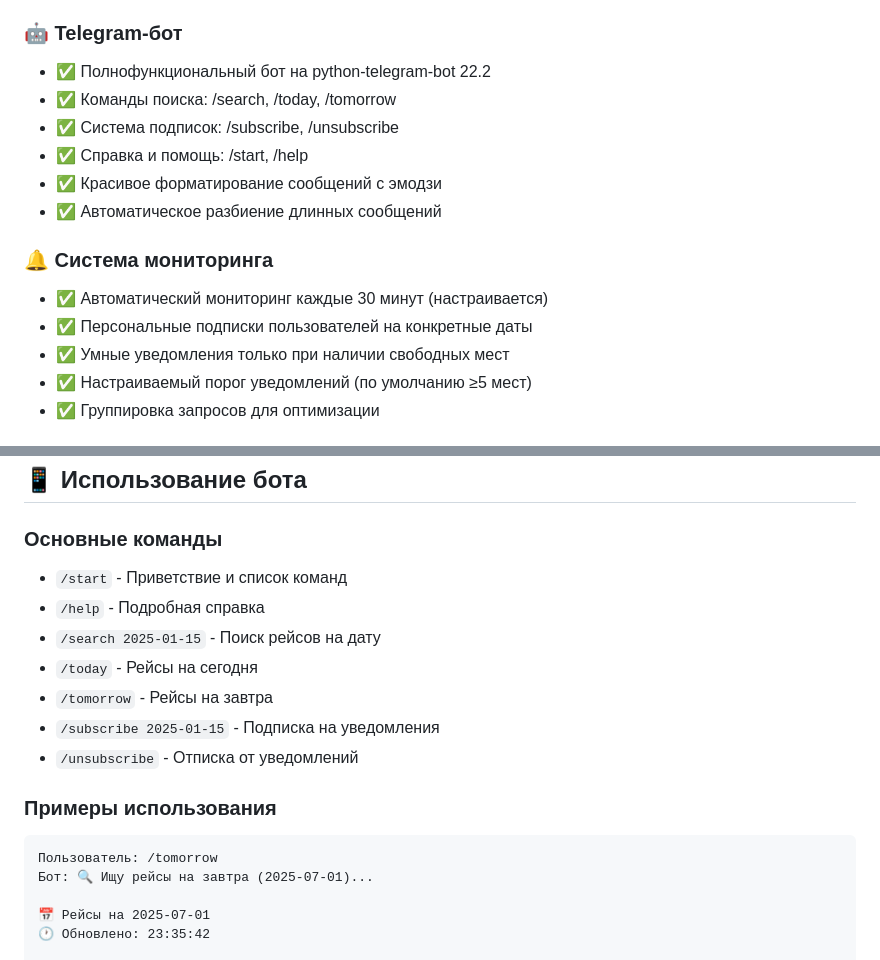
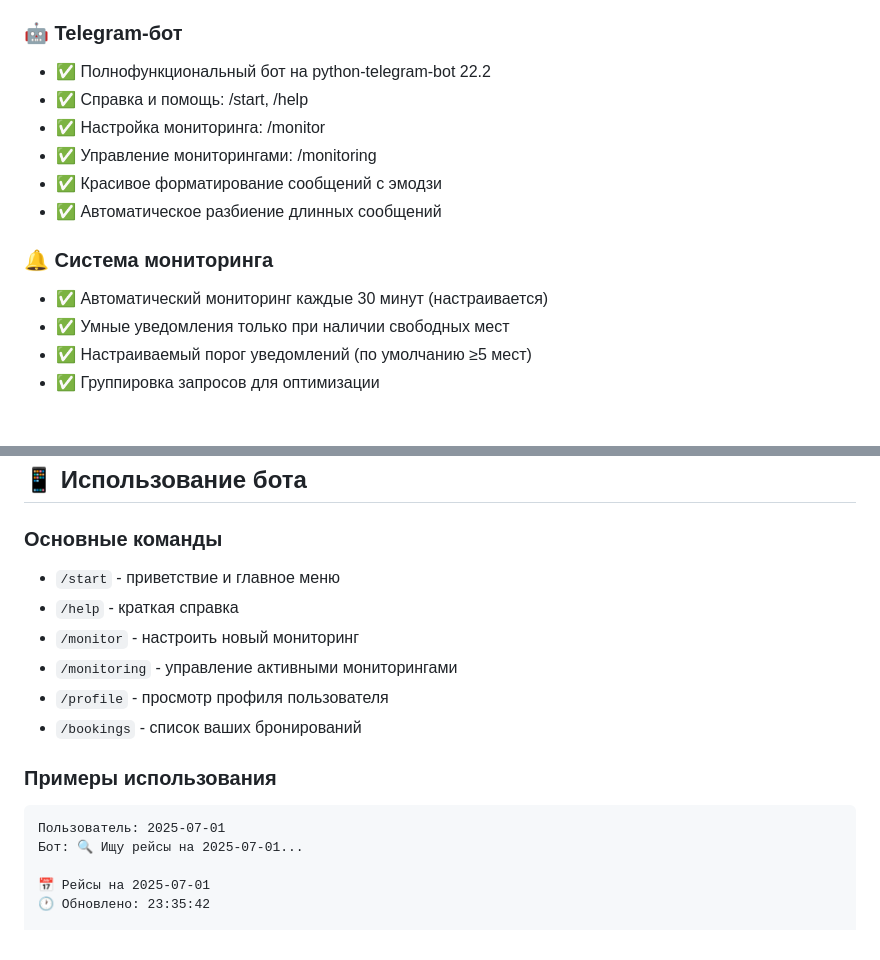
Before and after one commit to OrDinaD/MarhrutochkaTG, a Markdown page: docs/DEPLOYMENT.md, 2 parts joined by grey strips. Drawn GitHub-style.

Commit message:
docs: update command list

````diff
--- a/docs/DEPLOYMENT.md
+++ b/docs/DEPLOYMENT.md
@@ -15,15 +15,14 @@ Telegram-бот для мониторинга рейсов маршруточк
 
 ### 🤖 Telegram-бот
 - ✅ Полнофункциональный бот на python-telegram-bot 22.2
-- ✅ Команды поиска: /search, /today, /tomorrow
-- ✅ Система подписок: /subscribe, /unsubscribe
 - ✅ Справка и помощь: /start, /help
+- ✅ Настройка мониторинга: /monitor
+- ✅ Управление мониторингами: /monitoring
 - ✅ Красивое форматирование сообщений с эмодзи
 - ✅ Автоматическое разбиение длинных сообщений
 
 ### 🔔 Система мониторинга
 - ✅ Автоматический мониторинг каждые 30 минут (настраивается)
-- ✅ Персональные подписки пользователей на конкретные даты
 - ✅ Умные уведомления только при наличии свободных мест
 - ✅ Настраиваемый порог уведомлений (по умолчанию ≥5 мест)
 - ✅ Группировка запросов для оптимизации
@@ -95,18 +94,17 @@ launchctl start marshrutochka.bot
 ## 📱 Использование бота
 
 ### Основные команды
-- `/start` - Приветствие и список команд
-- `/help` - Подробная справка
-- `/search 2025-01-15` - Поиск рейсов на дату
-- `/today` - Рейсы на сегодня
-- `/tomorrow` - Рейсы на завтра
-- `/subscribe 2025-01-15` - Подписка на уведомления
-- `/unsubscribe` - Отписка от уведомлений
+- `/start` - приветствие и главное меню
+- `/help` - краткая справка
+- `/monitor` - настроить новый мониторинг
+- `/monitoring` - управление активными мониторингами
+- `/profile` - просмотр профиля пользователя
+- `/bookings` - список ваших бронирований
 
 ### Примеры использования
 ```
-Пользователь: /tomorrow
-Бот: 🔍 Ищу рейсы на завтра (2025-07-01)...
+Пользователь: 2025-07-01
+Бот: 🔍 Ищу рейсы на 2025-07-01...
 
 📅 Рейсы на 2025-07-01
 🕐 Обновлено: 23:35:42
````
Also changed, not shown: README.md (+3 -6 lines).
